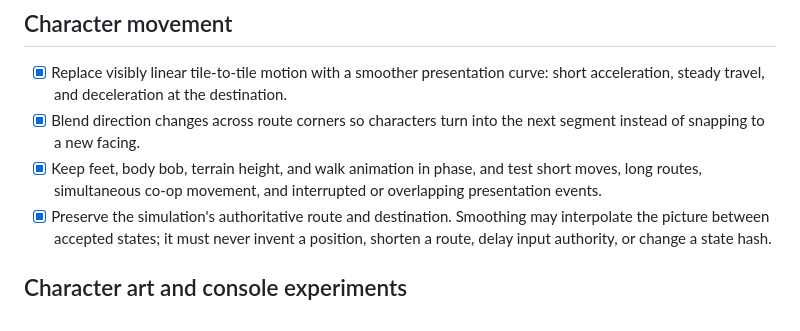
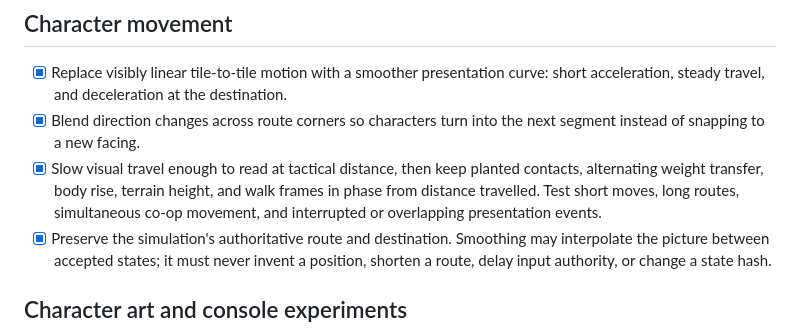
Before and after one commit to lfelipe/grandleon, a Markdown page: TODO.md, the part around the change. Rendered like a GitHub page.

```diff
--- a/TODO.md
+++ b/TODO.md
@@ -24,9 +24,11 @@ terrain rules, routes, timing, or combat results.
   curve: short acceleration, steady travel, and deceleration at the destination.
 - [x] Blend direction changes across route corners so characters turn into the
   next segment instead of snapping to a new facing.
-- [x] Keep feet, body bob, terrain height, and walk animation in phase, and test
-  short moves, long routes, simultaneous co-op movement, and interrupted or
-  overlapping presentation events.
+- [x] Slow visual travel enough to read at tactical distance, then keep planted
+  contacts, alternating weight transfer, body rise, terrain height, and walk
+  frames in phase from distance travelled. Test short moves, long routes,
+  simultaneous co-op movement, and interrupted or overlapping presentation
+  events.
 - [x] Preserve the simulation's authoritative route and destination. Smoothing
   may interpolate the picture between accepted states; it must never invent a
   position, shorten a route, delay input authority, or change a state hash.
```
Also changed, not shown: docs/ARTWORK.md (+12 -8 lines), platform/godot/ANIMATION_PIPELINE.md (+12 -3 lines), docs/screenshots/godot/gameplay.gif, docs/screenshots/godot/movement.gif (added), docs/screenshots/godot/voxel-sprites.png, 9 other files.
